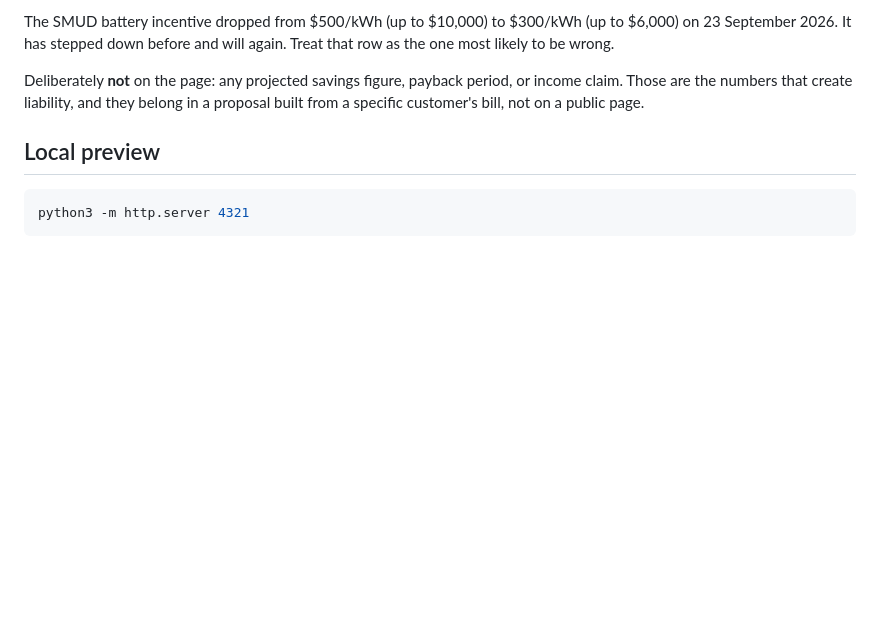
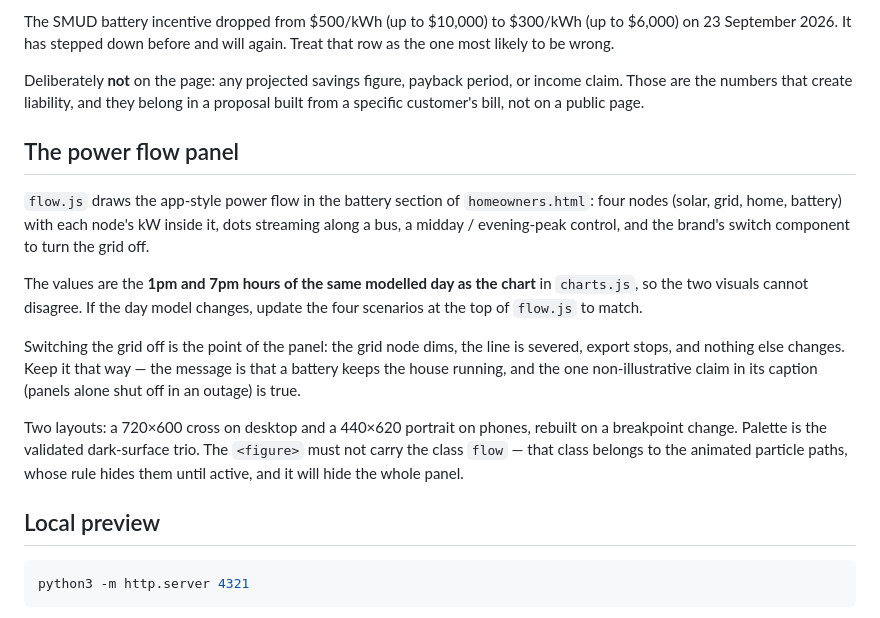
Before and after one commit to vsmith-ctrl/switchpowerco, a Markdown page: README.md, the part around the change. Rendered like a GitHub page; blank space fills up the shorter version.

Commit message:
Document the power flow panel
Co-Authored-By: Claude Fable 5.1 <noreply@anthropic.com>

````diff
--- a/README.md
+++ b/README.md
@@ -158,6 +158,26 @@ Deliberately **not** on the page: any projected savings figure, payback period,
 claim. Those are the numbers that create liability, and they belong in a proposal built from
 a specific customer's bill, not on a public page.
 
+## The power flow panel
+
+`flow.js` draws the app-style power flow in the battery section of `homeowners.html`: four
+nodes (solar, grid, home, battery) with each node's kW inside it, dots streaming along a bus,
+a midday / evening-peak control, and the brand's switch component to turn the grid off.
+
+The values are the **1pm and 7pm hours of the same modelled day as the chart** in `charts.js`,
+so the two visuals cannot disagree. If the day model changes, update the four scenarios at the
+top of `flow.js` to match.
+
+Switching the grid off is the point of the panel: the grid node dims, the line is severed,
+export stops, and nothing else changes. Keep it that way — the message is that a battery keeps
+the house running, and the one non-illustrative claim in its caption (panels alone shut off in
+an outage) is true.
+
+Two layouts: a 720×600 cross on desktop and a 440×620 portrait on phones, rebuilt on a
+breakpoint change. Palette is the validated dark-surface trio. The `<figure>` must not carry
+the class `flow` — that class belongs to the animated particle paths, whose rule hides them
+until active, and it will hide the whole panel.
+
 ## Local preview
 
 ```bash
````
